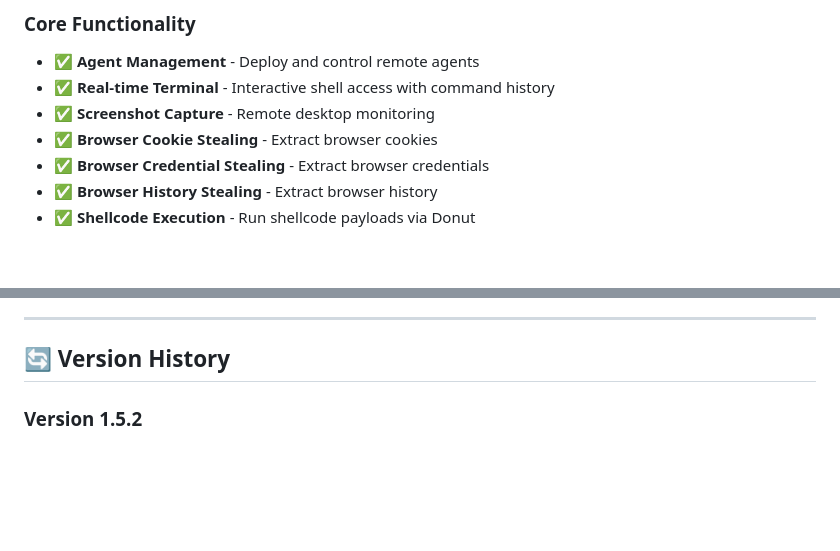
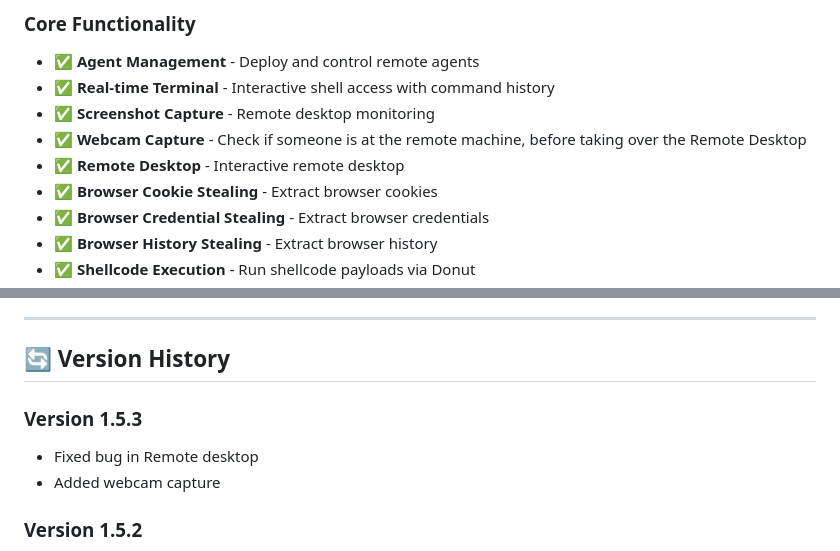
Before and after one commit to 4ndr34z/glycon, a Markdown page: README.md, 2 parts joined by grey strips. Rendered like a GitHub page; blank space fills up the shorter version.

```diff
--- a/README.md
+++ b/README.md
@@ -136,6 +136,8 @@ python3 run.py --http-port 8080
 - ✅ **Agent Management** - Deploy and control remote agents
 - ✅ **Real-time Terminal** - Interactive shell access with command history
 - ✅ **Screenshot Capture** - Remote desktop monitoring
+- ✅ **Webcam Capture** - Check if someone is at the remote machine, before taking over the Remote Desktop
+- ✅ **Remote Desktop** - Interactive remote desktop
 - ✅ **Browser Cookie Stealing** - Extract browser cookies
 - ✅ **Browser Credential Stealing** - Extract browser credentials
 - ✅ **Browser History Stealing** - Extract browser history
@@ -159,6 +161,10 @@ python3 run.py --http-port 8080
 ---
 
 ## 🔄 Version History
+
+### Version 1.5.3
+- Fixed bug in Remote desktop
+- Added webcam capture
 
 ### Version 1.5.2
 - Developed a "Remote Desktop" prototype to serve as a high-impact presentation asset for engaging management and securing buy-in.
```
